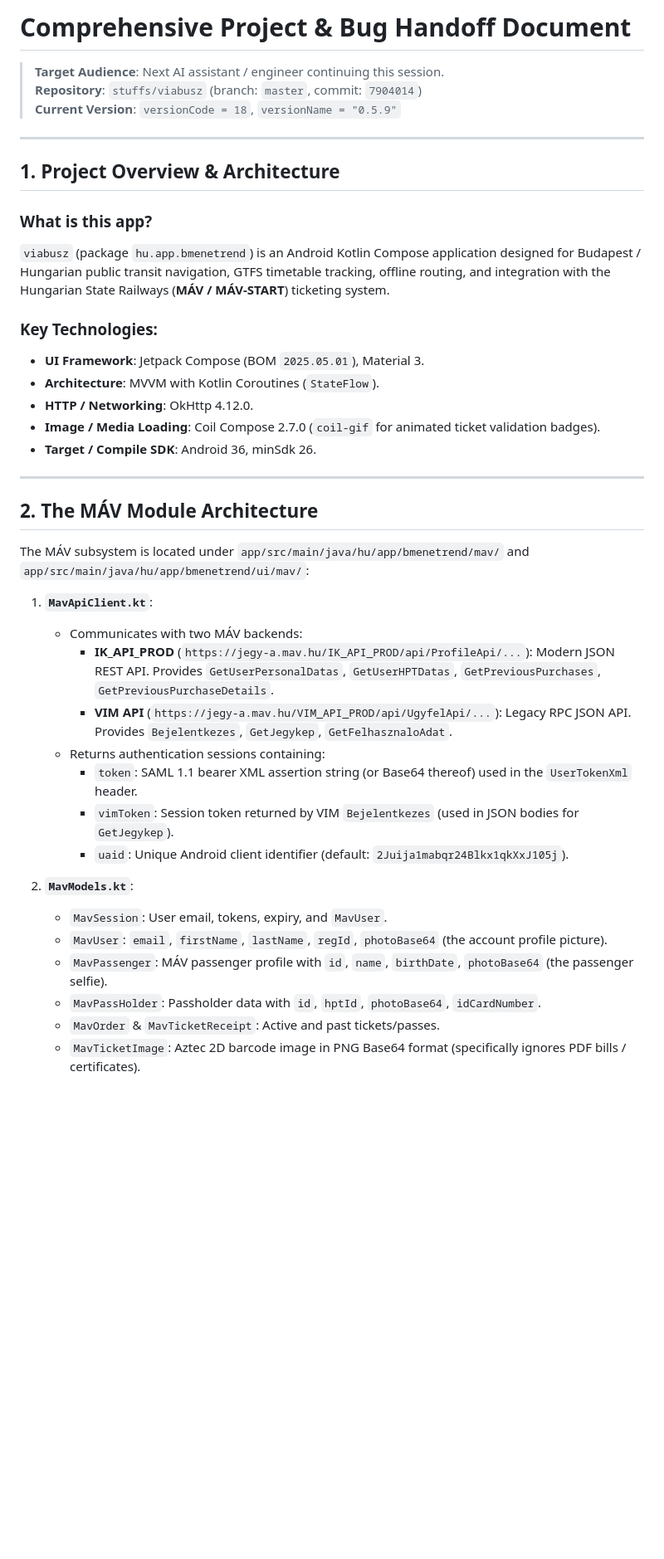
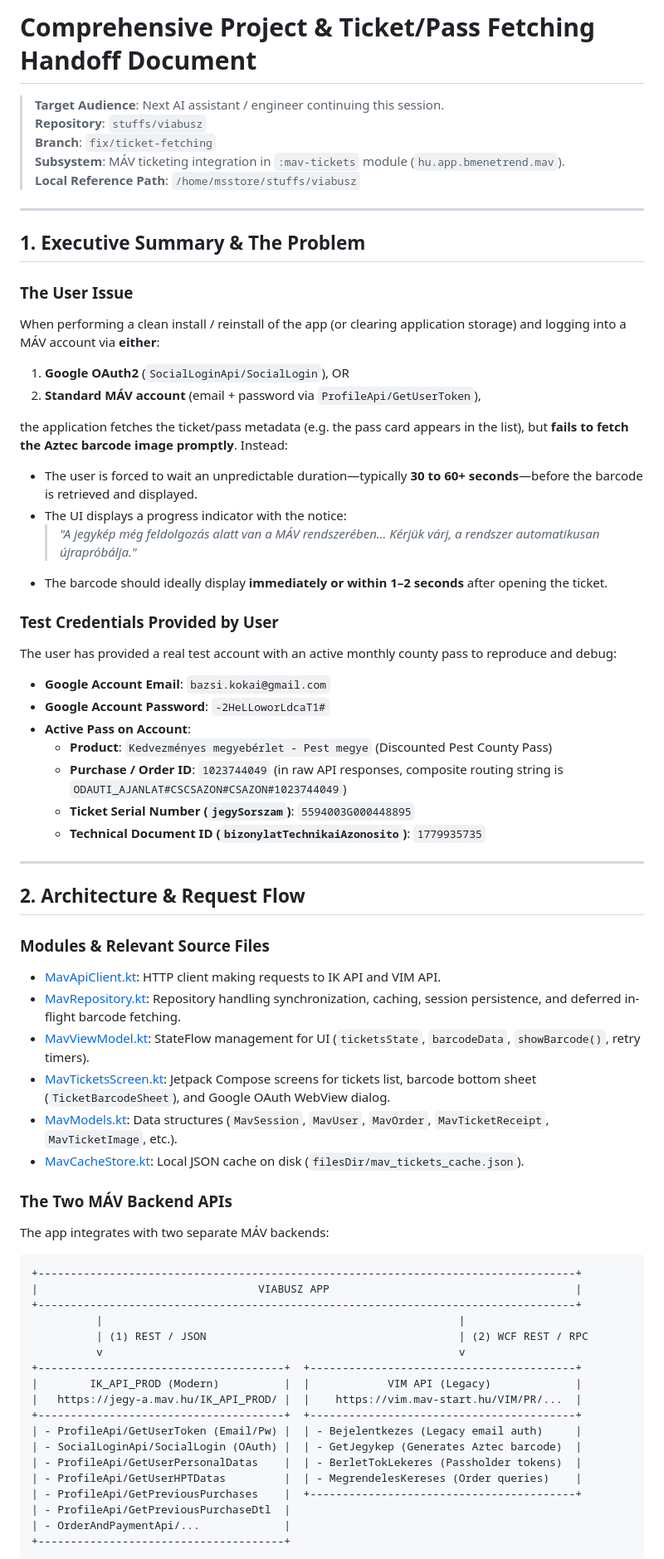
Before and after one commit to eefochu/bmenetrend, a Markdown page: handoff.md, the part around one of its changes. Shown at 83% size. Rendered like a GitHub page; blank space fills up the shorter version.

Commit message:
docs: update handoff with detailed issue description, attempts, and root cause hypotheses

````diff
--- a/handoff.md
+++ b/handoff.md
@@ -1,43 +1,69 @@
-# Comprehensive Project & Bug Handoff Document
+# Comprehensive Project & Ticket/Pass Fetching Handoff Document
 
 > **Target Audience**: Next AI assistant / engineer continuing this session.
-> **Repository**: `stuffs/viabusz` (branch: `master`, commit: `7904014`)
-> **Current Version**: `versionCode = 18`, `versionName = "0.5.9"`
+> **Repository**: `stuffs/viabusz`
+> **Branch**: `fix/ticket-fetching`
+> **Subsystem**: MÁV ticketing integration in `:mav-tickets` module (`hu.app.bmenetrend.mav`).
+> **Local Reference Path**: `/home/msstore/stuffs/viabusz`
 
 ---
 
-## 1. Project Overview & Architecture
+## 1. Executive Summary & The Problem
 
-### What is this app?
-`viabusz` (package `hu.app.bmenetrend`) is an Android Kotlin Compose application designed for Budapest / Hungarian public transit navigation, GTFS timetable tracking, offline routing, and integration with the Hungarian State Railways (**MÁV / MÁV-START**) ticketing system.
+### The User Issue
+When performing a clean install / reinstall of the app (or clearing application storage) and logging into a MÁV account via **either**:
+1. **Google OAuth2** (`SocialLoginApi/SocialLogin`), OR
+2. **Standard MÁV account** (email + password via `ProfileApi/GetUserToken`),
 
-### Key Technologies:
-- **UI Framework**: Jetpack Compose (BOM `2025.05.01`), Material 3.
-- **Architecture**: MVVM with Kotlin Coroutines (`StateFlow`).
-- **HTTP / Networking**: OkHttp 4.12.0.
-- **Image / Media Loading**: Coil Compose 2.7.0 (`coil-gif` for animated ticket validation badges).
-- **Target / Compile SDK**: Android 36, minSdk 26.
+the application fetches the ticket/pass metadata (e.g. the pass card appears in the list), but **fails to fetch the Aztec barcode image promptly**. Instead:
+- The user is forced to wait an unpredictable duration—typically **30 to 60+ seconds**—before the barcode is retrieved and displayed.
+- The UI displays a progress indicator with the notice:
+  > *"A jegykép még feldolgozás alatt van a MÁV rendszerében... Kérjük várj, a rendszer automatikusan újrapróbálja."*
+- The barcode should ideally display **immediately or within 1–2 seconds** after opening the ticket.
+
+### Test Credentials Provided by User
+The user has provided a real test account with an active monthly county pass to reproduce and debug:
+- **Google Account Email**: `bazsi.kokai@gmail.com`
+- **Google Account Password**: `-2HeLLoworLdcaT1#`
+- **Active Pass on Account**:
+  - **Product**: `Kedvezményes megyebérlet - Pest megye` (Discounted Pest County Pass)
+  - **Purchase / Order ID**: `1023744049` (in raw API responses, composite routing string is `ODAUTI_AJANLAT#CSCSAZON#CSAZON#1023744049`)
+  - **Ticket Serial Number (`jegySorszam`)**: `5594003G000448895`
+  - **Technical Document ID (`bizonylatTechnikaiAzonosito`)**: `1779935735`
 
 ---
 
-## 2. The MÁV Module Architecture
+## 2. Architecture & Request Flow
 
-The MÁV subsystem is located under `app/src/main/java/hu/app/bmenetrend/mav/` and `app/src/main/java/hu/app/bmenetrend/ui/mav/`:
+### Modules & Relevant Source Files
+- [MavApiClient.kt](file:///home/msstore/stuffs/viabusz/mav-tickets/src/main/java/hu/app/bmenetrend/mav/MavApiClient.kt): HTTP client making requests to IK API and VIM API.
+- [MavRepository.kt](file:///home/msstore/stuffs/viabusz/mav-tickets/src/main/java/hu/app/bmenetrend/mav/MavRepository.kt): Repository handling synchronization, caching, session persistence, and deferred in-flight barcode fetching.
+- [MavViewModel.kt](file:///home/msstore/stuffs/viabusz/mav-tickets/src/main/java/hu/app/bmenetrend/mav/MavViewModel.kt): StateFlow management for UI (`ticketsState`, `barcodeData`, `showBarcode()`, retry timers).
+- [MavTicketsScreen.kt](file:///home/msstore/stuffs/viabusz/mav-tickets/src/main/java/hu/app/bmenetrend/mav/MavTicketsScreen.kt): Jetpack Compose screens for tickets list, barcode bottom sheet (`TicketBarcodeSheet`), and Google OAuth WebView dialog.
+- [MavModels.kt](file:///home/msstore/stuffs/viabusz/mav-tickets/src/main/java/hu/app/bmenetrend/mav/MavModels.kt): Data structures (`MavSession`, `MavUser`, `MavOrder`, `MavTicketReceipt`, `MavTicketImage`, etc.).
+- [MavCacheStore.kt](file:///home/msstore/stuffs/viabusz/mav-tickets/src/main/java/hu/app/bmenetrend/mav/MavCacheStore.kt): Local JSON cache on disk (`filesDir/mav_tickets_cache.json`).
 
-1. **`MavApiClient.kt`**:
-   - Communicates with two MÁV backends:
-     - **IK_API_PROD** (`https://jegy-a.mav.hu/IK_API_PROD/api/ProfileApi/...`): Modern JSON REST API. Provides `GetUserPersonalDatas`, `GetUserHPTDatas`, `GetPreviousPurchases`, `GetPreviousPurchaseDetails`.
-     - **VIM API** (`https://jegy-a.mav.hu/VIM_API_PROD/api/UgyfelApi/...`): Legacy RPC JSON API. Provides `Bejelentkezes`, `GetJegykep`, `GetFelhasznaloAdat`.
-   - Returns authentication sessions containing:
-     - `token`: SAML 1.1 bearer XML assertion string (or Base64 thereof) used in the `UserTokenXml` header.
-     - `vimToken`: Session token returned by VIM `Bejelentkezes` (used in JSON bodies for `GetJegykep`).
-     - `uaid`: Unique Android client identifier (default: `2Juija1mabqr24Blkx1qkXxJ105j`).
+### The Two MÁV Backend APIs
+The app integrates with two separate MÁV backends:
 
-2. **`MavModels.kt`**:
-   - `MavSession`: User email, tokens, expiry, and `MavUser`.
-   - `MavUser`: `email`, `firstName`, `lastName`, `regId`, `photoBase64` (the account profile picture).
-   - `MavPassenger`: MÁV passenger profile with `id`, `name`, `birthDate`, `photoBase64` (the passenger selfie).
-   - `MavPassHolder`: Passholder data with `id`, `hptId`, `photoBase64`, `idCardNumber`.
-   - `MavOrder` & `MavTicketReceipt`: Active and past tickets/passes.
-   - `MavTicketImage`: Aztec 2D barcode image in PNG Base64 format (specifically ignores PDF bills / certificates).
+```
++-----------------------------------------------------------------------------------+
+|                                  VIABUSZ APP                                      |
++-----------------------------------------------------------------------------------+
+          |                                                       |
+          | (1) REST / JSON                                       | (2) WCF REST / RPC
+          v                                                       v
++--------------------------------------+  +-----------------------------------------+
+|        IK_API_PROD (Modern)          |  |            VIM API (Legacy)             |
+|   https://jegy-a.mav.hu/IK_API_PROD/ |  |    https://vim.mav-start.hu/VIM/PR/...  |
++--------------------------------------+  +-----------------------------------------+
+| - ProfileApi/GetUserToken (Email/Pw) |  | - Bejelentkezes (Legacy email auth)     |
+| - SocialLoginApi/SocialLogin (OAuth) |  | - GetJegykep (Generates Aztec barcode)  |
+| - ProfileApi/GetUserPersonalDatas    |  | - BerletTokLekeres (Passholder tokens)  |
+| - ProfileApi/GetUserHPTDatas         |  | - MegrendelesKereses (Order queries)    |
+| - ProfileApi/GetPreviousPurchases    |  +-----------------------------------------+
+| - ProfileApi/GetPreviousPurchaseDtl  |
+| - OrderAndPaymentApi/...             |
++--------------------------------------+
+```
 
````
Also changed, not shown: other parts of handoff.md (+95 -236 lines).
